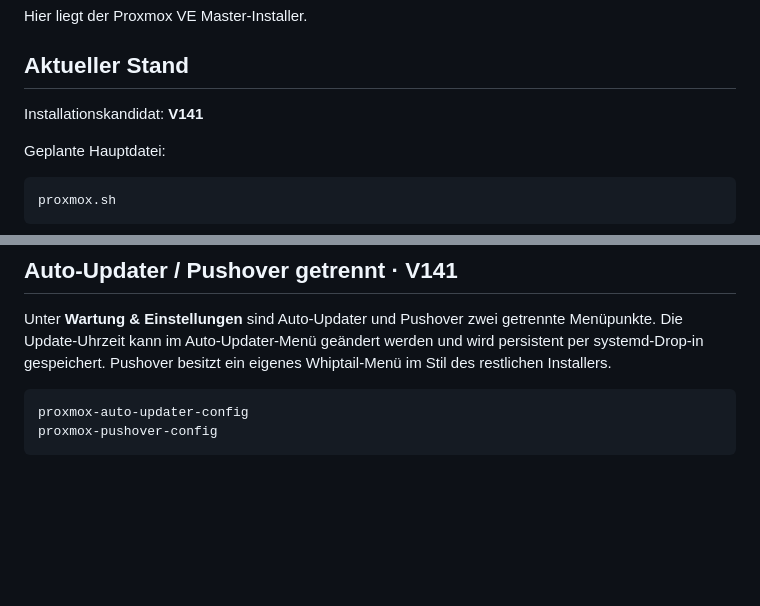
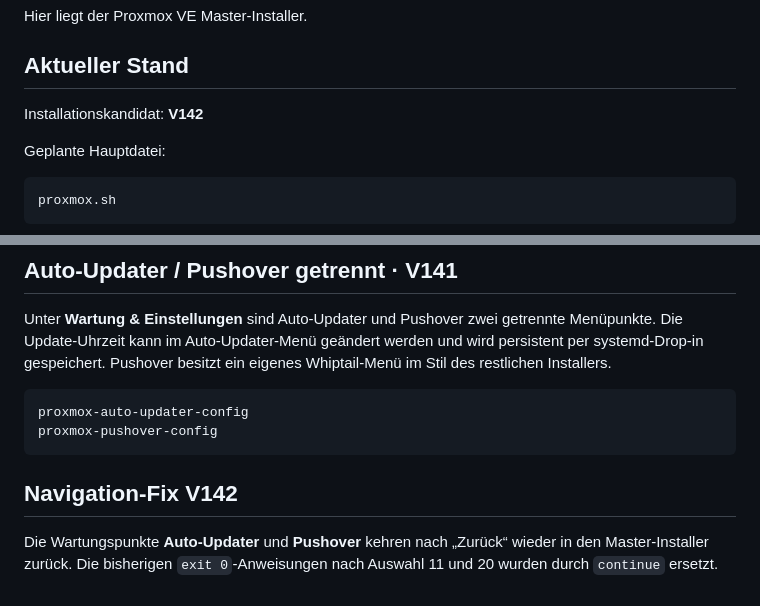
Before and after one commit to Technox90/homeatic, a Markdown page: proxmox/README.md, 2 parts joined by grey strips. Rendered like a GitHub page; blank space fills up the shorter version.

Commit message:
Update Proxmox README for V142

````diff
--- a/proxmox/README.md
+++ b/proxmox/README.md
@@ -4,7 +4,7 @@ Hier liegt der Proxmox VE Master-Installer.
 
 ## Aktueller Stand
 
-Installationskandidat: **V141**
+Installationskandidat: **V142**
 
 Geplante Hauptdatei:
 
@@ -181,3 +181,8 @@ Unter **Wartung & Einstellungen** sind Auto-Updater und Pushover zwei getrennte
 proxmox-auto-updater-config
 proxmox-pushover-config
 ```
+
+
+## Navigation-Fix V142
+
+Die Wartungspunkte **Auto-Updater** und **Pushover** kehren nach „Zurück“ wieder in den Master-Installer zurück. Die bisherigen `exit 0`-Anweisungen nach Auswahl 11 und 20 wurden durch `continue` ersetzt.
````
